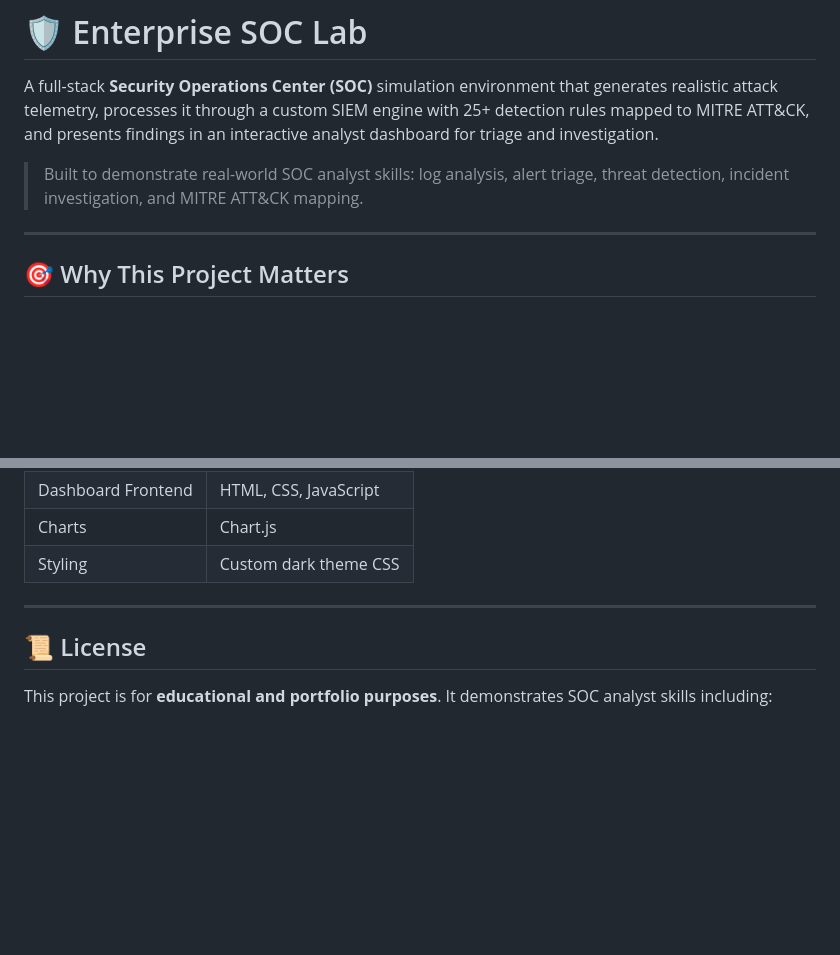
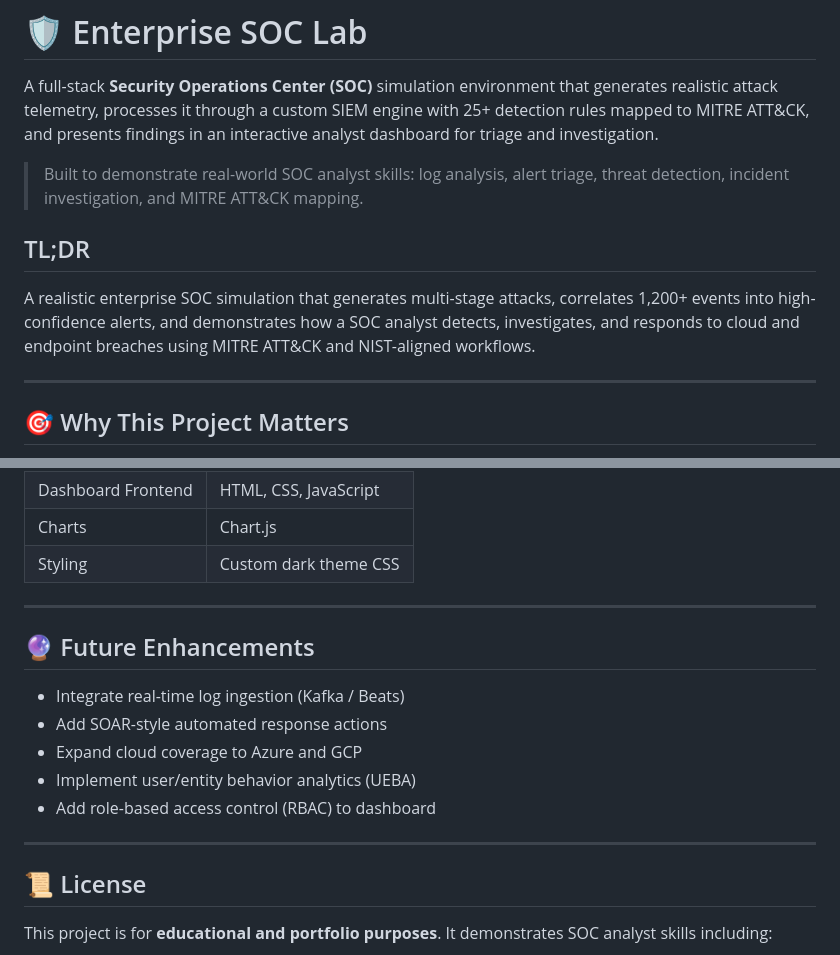
Before and after one commit to Narenpindi123/enterprise-soc-lab, a Markdown page: README.md, 2 parts joined by grey strips. Drawn GitHub-style; blank space fills up the shorter version.

Commit message:
Add recruiter-focused README sections and executive incident report

```diff
--- a/README.md
+++ b/README.md
@@ -3,6 +3,10 @@
 A full-stack **Security Operations Center (SOC)** simulation environment that generates realistic attack telemetry, processes it through a custom SIEM engine with 25+ detection rules mapped to MITRE ATT&CK, and presents findings in an interactive analyst dashboard for triage and investigation.
 
 > Built to demonstrate real-world SOC analyst skills: log analysis, alert triage, threat detection, incident investigation, and MITRE ATT&CK mapping.
+
+## TL;DR
+
+A realistic enterprise SOC simulation that generates multi-stage attacks, correlates 1,200+ events into high-confidence alerts, and demonstrates how a SOC analyst detects, investigates, and responds to cloud and endpoint breaches using MITRE ATT&CK and NIST-aligned workflows.
 
 ---
 
@@ -286,6 +290,16 @@ Covers: incident summary, business impact, attack timeline, root cause analysis,
 
 ---
 
+## 🔮 Future Enhancements
+
+- Integrate real-time log ingestion (Kafka / Beats)
+- Add SOAR-style automated response actions
+- Expand cloud coverage to Azure and GCP
+- Implement user/entity behavior analytics (UEBA)
+- Add role-based access control (RBAC) to dashboard
+
+---
+
 ## 📜 License
 
 This project is for **educational and portfolio purposes**. It demonstrates SOC analyst skills including:
```
Also changed, not shown: other parts of README.md (+3 -3 lines).
